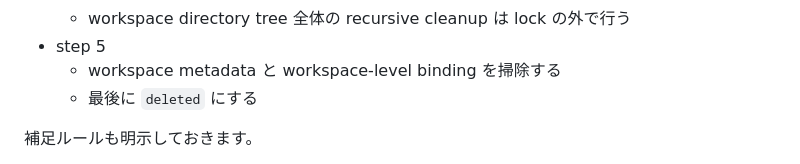
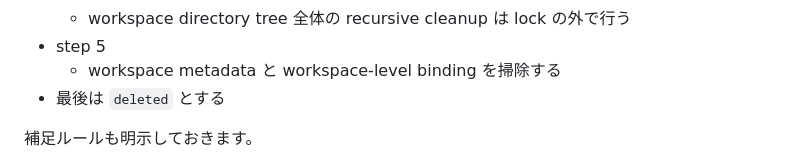
Before and after one commit to chalharu/acp-orchestrator, a Markdown page: docs/explanation/user-workspace-session-architecture.md, the part around the change. Rendered like a GitHub page.

Commit message:
docs(architecture): polish readability wording

```diff
--- a/docs/explanation/user-workspace-session-architecture.md
+++ b/docs/explanation/user-workspace-session-architecture.md
@@ -311,7 +311,7 @@ workspace delete は 5 段階で進めます。
   - workspace directory tree 全体の recursive cleanup は lock の外で行う
 - step 5
   - workspace metadata と workspace-level binding を掃除する
-  - 最後に `deleted` にする
+- 最後は `deleted` とする
 
 補足ルールも明示しておきます。
 
```
